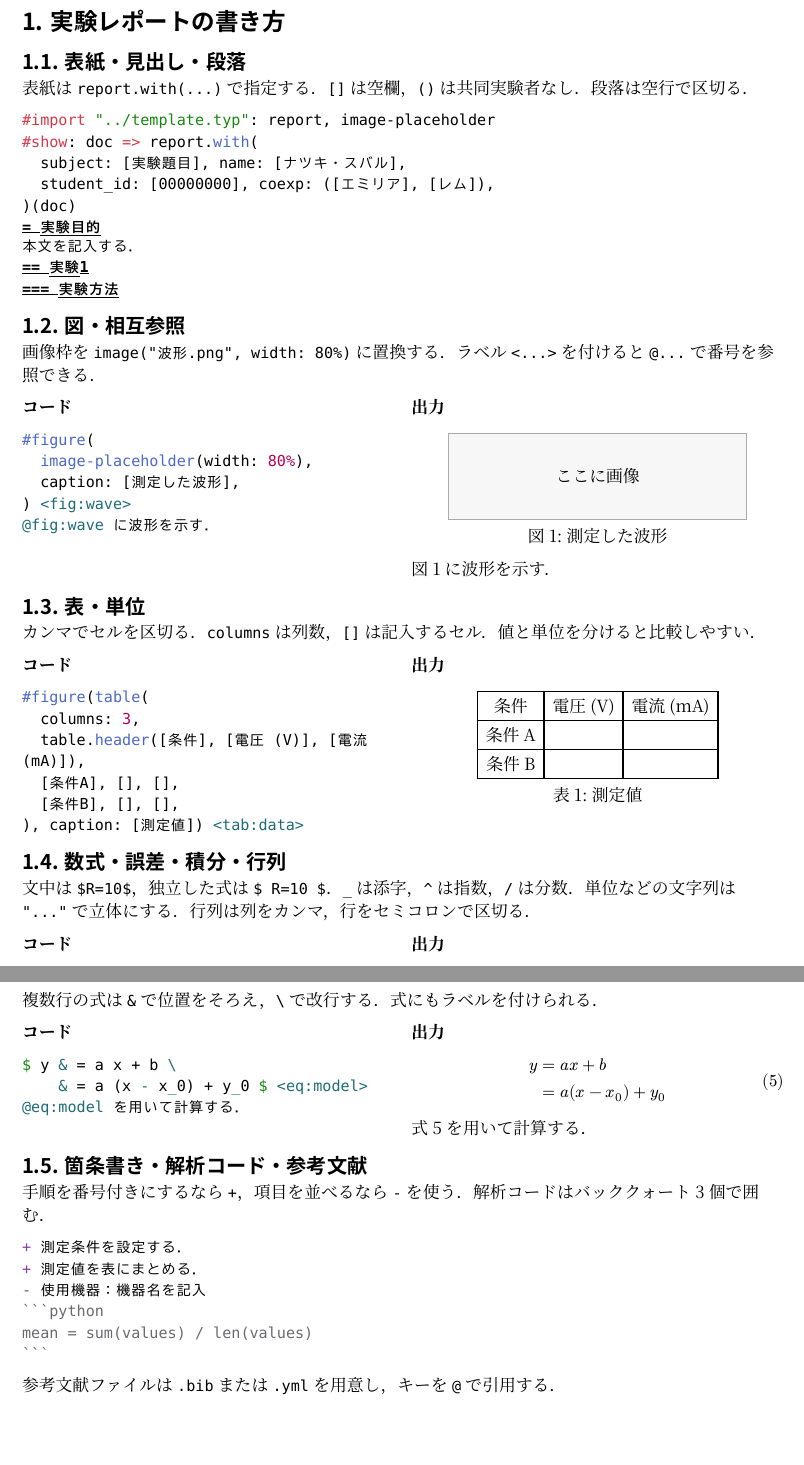
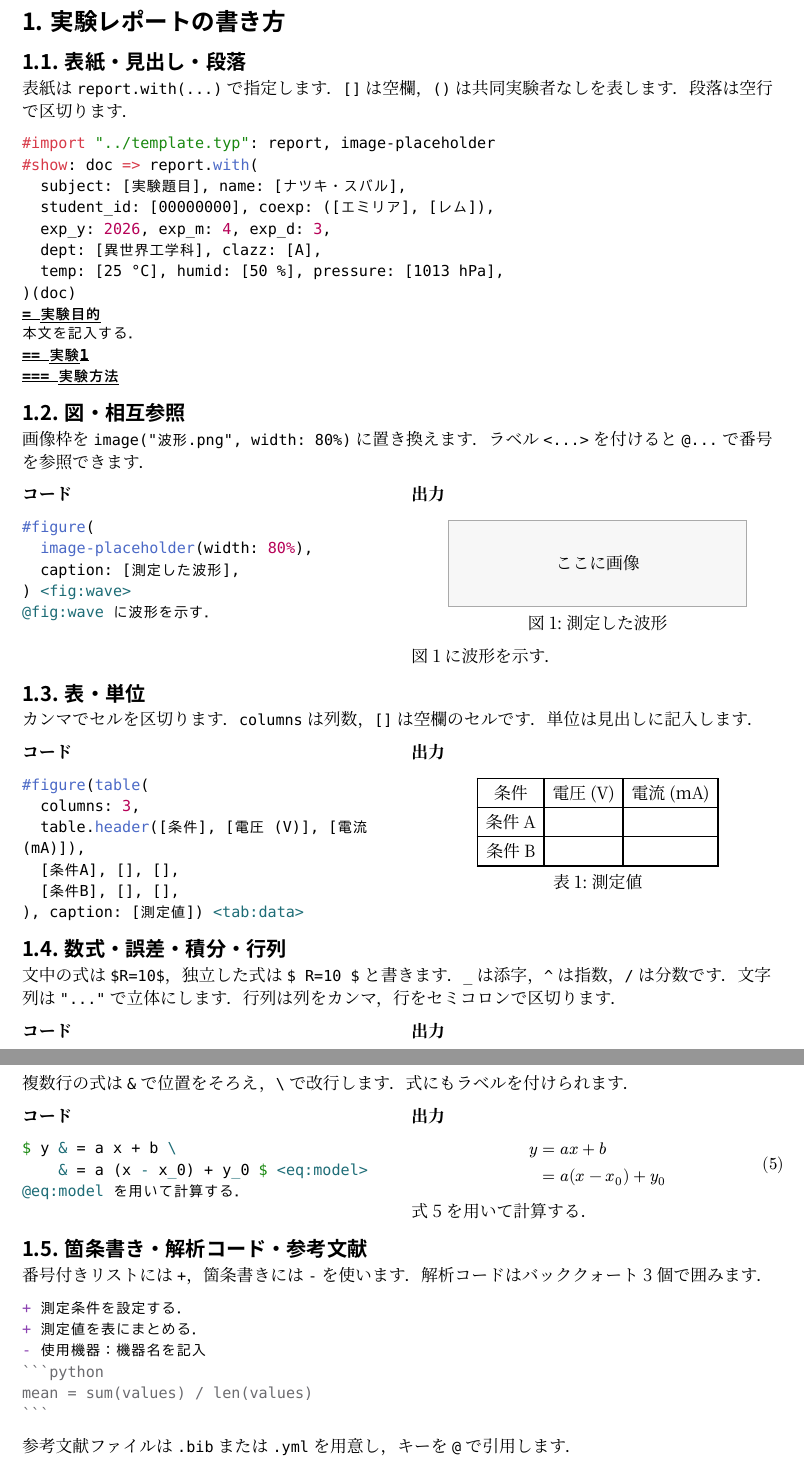
Before and after one commit to Latte72R/ST-Lab-Template, a Typst document (writing-template.typ, which reads A-1/A-1.typ, A-2/A-2.typ, A-4/A-4.typ): two parts of pages 1 and 2 of 2, joined at a grey line, cut so that both start at the same text, the shorter picture padded with empty space. The pictures show the PDF file preview/writing-template.pdf that the author committed with the source.

Commit message:
説明を簡潔にし表紙の記入例を追加

`````diff
--- a/A-1/A-1.typ
+++ b/A-1/A-1.typ
@@ -1,15 +1,15 @@
-// 公開用の記入例：氏名は架空，表の値は空欄。理論式・実験条件は自分の実験に合わせて確認する。
+// 一部の情報を伏せた実験レポートの記入例です。
 #import "../template.typ": report, image-placeholder
 
 #show: doc => report.with(
-  exp_y: [],
-  exp_m: [],
-  exp_d: [],
+  exp_y: 2026,
+  exp_m: 4,
+  exp_d: 3,
   subject: [アナログ演算回路],
-  submit: ([], [], [], [], []),
-  temp: [],
-  humid: [],
-  pressure: [],
+  submit: (2026, 4, 10, 12, 0),
+  temp: [25 °C],
+  humid: [50 %],
+  pressure: [1013 hPa],
   coexp: ([エミリア],),
 )(doc)
 
--- a/A-2/A-2.typ
+++ b/A-2/A-2.typ
@@ -1,15 +1,15 @@
-// 公開用の記入例：氏名は架空，表の値は空欄。理論式・実験条件は自分の実験に合わせて確認する。
+// 一部の情報を伏せた実験レポートの記入例です。
 #import "../template.typ": report, image-placeholder
 
 #show: doc => report.with(
-  exp_y: [],
-  exp_m: [],
-  exp_d: [],
+  exp_y: 2026,
+  exp_m: 4,
+  exp_d: 3,
   subject: [熱の移動],
-  submit: ([], [], [], [], []),
-  temp: [],
-  humid: [],
-  pressure: [],
+  submit: (2026, 4, 10, 12, 0),
+  temp: [25 °C],
+  humid: [50 %],
+  pressure: [1013 hPa],
   coexp: ([エミリア], [レム]),
 )(doc)
 
--- a/A-4/A-4.typ
+++ b/A-4/A-4.typ
@@ -1,8 +1,8 @@
-// 公開用の記入例：氏名は架空，表の値は空欄。理論式・実験条件は自分の実験に合わせて確認する。
+// 一部の情報を伏せた実験レポートの記入例です。
 #import "../template.typ": report, image-placeholder
 
 #show: doc => report.with(
-  exp_y: [],
-  exp_m: [],
-  exp_d: [],
+  exp_y: 2026,
+  exp_m: 4,
+  exp_d: 3,
   subject: [流体実験],
--- a/A-5/A-5.typ
+++ b/A-5/A-5.typ
@@ -1,8 +1,8 @@
-// 公開用の記入例：氏名は架空，表の値は空欄。理論式・実験条件は自分の実験に合わせて確認する。
+// 一部の情報を伏せた実験レポートの記入例です。
 #import "../template.typ": report, image-placeholder
 
 #show: doc => report.with(
-  exp_y: [],
-  exp_m: [],
-  exp_d: [],
+  exp_y: 2026,
+  exp_m: 4,
+  exp_d: 3,
   subject: [金属の切削加工],
--- a/B-2/B-2.typ
+++ b/B-2/B-2.typ
@@ -1,8 +1,8 @@
-// 公開用の記入例：氏名は架空，表の値は空欄。理論式・実験条件は自分の実験に合わせて確認する。
+// 一部の情報を伏せた実験レポートの記入例です。
 #import "../template.typ": report, image-placeholder
 
 #show: doc => report.with(
-  exp_y: [],
-  exp_m: [],
-  exp_d: [],
+  exp_y: 2026,
+  exp_m: 4,
+  exp_d: 3,
   subject: [偏光],
--- a/B-4/B-4.typ
+++ b/B-4/B-4.typ
@@ -1,15 +1,15 @@
-// 公開用の記入例：氏名は架空，表の値は空欄。理論式・実験条件は自分の実験に合わせて確認する。
+// 一部の情報を伏せた実験レポートの記入例です。
 #import "../template.typ": report, image-placeholder
 
 #show: doc => report.with(
-  exp_y: [],
-  exp_m: [],
-  exp_d: [],
+  exp_y: 2026,
+  exp_m: 4,
+  exp_d: 3,
   subject: [フーリエ解析と波形の合成],
-  submit: ([], [], [], [], []),
-  temp: [],
-  humid: [],
-  pressure: [],
+  submit: (2026, 4, 10, 12, 0),
+  temp: [25 °C],
+  humid: [50 %],
+  pressure: [1013 hPa],
 )(doc)
 
 = 実験目的
--- a/B-8/B-8.typ
+++ b/B-8/B-8.typ
@@ -1,8 +1,8 @@
-// 公開用の記入例：氏名は架空，表の値は空欄。理論式・実験条件は自分の実験に合わせて確認する。
+// 一部の情報を伏せた実験レポートの記入例です。
 #import "../template.typ": report, image-placeholder
 
 #show: doc => report.with(
-  exp_y: [],
-  exp_m: [],
-  exp_d: [],
+  exp_y: 2026,
+  exp_m: 4,
+  exp_d: 3,
   subject: [ニューラルネットワーク],
--- a/B-9/B-9.typ
+++ b/B-9/B-9.typ
@@ -1,15 +1,15 @@
-// 公開用の記入例：氏名は架空，表の値は空欄。理論式・実験条件は自分の実験に合わせて確認する。
+// 一部の情報を伏せた実験レポートの記入例です。
 #import "../template.typ": report, image-placeholder, ket
 
 #show: doc => report.with(
-  exp_y: [],
-  exp_m: [],
-  exp_d: [],
+  exp_y: 2026,
+  exp_m: 4,
+  exp_d: 3,
   subject: [量子テレポーテーション],
-  submit: ([], [], [], [], []),
-  temp: [],
-  humid: [],
-  pressure: [],
+  submit: (2026, 4, 10, 12, 0),
+  temp: [25 °C],
+  humid: [50 %],
+  pressure: [1013 hPa],
 )(doc)
 
 = 目的
--- a/D-1-1/D-1-1.typ
+++ b/D-1-1/D-1-1.typ
@@ -1,15 +1,15 @@
-// 公開用の記入例：氏名は架空，表の値は空欄。理論式・実験条件は自分の実験に合わせて確認する。
+// 一部の情報を伏せた実験レポートの記入例です。
 
 #import "../template.typ": report, image-placeholder
 
 #show: doc => report.with(
-  exp_y: [],
-  exp_m: [],
-  exp_d: [],
+  exp_y: 2026,
+  exp_m: 4,
+  exp_d: 3,
   subject: [
     D-1「表示系におけるヒューマンファクターズ」#linebreak()
     D-1-1 VDT作業における人間の視覚特性に関する実験],
-  submit: ([], [], [], [], []),
+  submit: (2026, 4, 10, 12, 0),
 )(doc)
 
 = 目的
--- a/D-1-2/D-1-2.typ
+++ b/D-1-2/D-1-2.typ
@@ -1,15 +1,15 @@
-// 公開用の記入例：氏名は架空，表の値は空欄。理論式・実験条件は自分の実験に合わせて確認する。
+// 一部の情報を伏せた実験レポートの記入例です。
 #import "../template.typ": report, image-placeholder
 
 #show: doc => report.with(
-  exp_y: [],
-  exp_m: [],
-  exp_d: [],
+  exp_y: 2026,
+  exp_m: 4,
+  exp_d: 3,
   subject: [
     D-1「表示系におけるヒューマンファクターズ」#linebreak()
     D-1-2 VDT 作業における人間の操作特性に関する実験
   ],
-  submit: ([], [], [], [], []),
+  submit: (2026, 4, 10, 12, 0),
 )(doc)
 
 = 目的
--- a/D-3/D-3.typ
+++ b/D-3/D-3.typ
@@ -1,8 +1,8 @@
-// 公開用の記入例：氏名は架空，表の値は空欄。理論式・実験条件は自分の実験に合わせて確認する。
+// 一部の情報を伏せた実験レポートの記入例です。
 #import "../template.typ": report, image-placeholder
 
 #show: doc => report.with(
-  exp_y: [],
-  exp_m: [],
-  exp_d: [],
+  exp_y: 2026,
+  exp_m: 4,
+  exp_d: 3,
   subject: [グラフィカル・データ解析],
--- a/D-4/D-4.typ
+++ b/D-4/D-4.typ
@@ -1,12 +1,12 @@
-// 公開用の記入例：氏名は架空，表の値は空欄。理論式・実験条件は自分の実験に合わせて確認する。
+// 一部の情報を伏せた実験レポートの記入例です。
 #import "../template.typ": report, image-placeholder
 
 #show: doc => report.with(
-  exp_y: [],
-  exp_m: [],
-  exp_d: [],
+  exp_y: 2026,
+  exp_m: 4,
+  exp_d: 3,
   subject: [幾何学的確率の実験],
-  submit: ([], [], [], [], []),
+  submit: (2026, 4, 10, 12, 0),
   coexp: ([エミリア], [レム], [ラム], [ベアトリス], [ロズワール・L・メイザース], [オットー・スーウェン], [ガーフィール・ティンゼル]),
 )(doc)
 
--- a/template.typ
+++ b/template.typ
@@ -35,13 +35,13 @@
 #let report(
   doc,
   title: [理工学基礎実験レポート],
-  exp_y: [], exp_m: [], exp_d: [],
+  exp_y: 2026, exp_m: 4, exp_d: 3,
   weekday: [火・ #pill[金]], ampm: [#pill[午前]・ 午後],
-  subject: [], dept: [], clazz: [], student_id: [00000000],
+  subject: [], dept: [異世界工学科], clazz: [A], student_id: [00000000],
   name: [ナツキ・スバル],
-  submit: ([], [], [], [], []), resubmit: ([], [], [], [], []),
+  submit: (2026, 4, 10, 12, 0), resubmit: (2026, 4, 17, 12, 0),
   coexp: ([エミリア], [レム], [ラム]),
-  temp: [], humid: [], pressure: [],
+  temp: [25 °C], humid: [50 %], pressure: [1013 hPa],
 ) = {
   set text(lang: "ja", font: body, size: 11pt)
   set page(paper: "a4", numbering: "1 / 1", number-align: center)
--- a/writing-template.typ
+++ b/writing-template.typ
@@ -16,12 +16,15 @@
 
 == 表紙・見出し・段落
 
-表紙は `report.with(...)` で指定する．`[]` は空欄，`()` は共同実験者なし．段落は空行で区切る．
+表紙は `report.with(...)` で指定します．`[]` は空欄，`()` は共同実験者なしを表します．段落は空行で区切ります．
 ```typst
 #import "../template.typ": report, image-placeholder
 #show: doc => report.with(
   subject: [実験題目], name: [ナツキ・スバル],
   student_id: [00000000], coexp: ([エミリア], [レム]),
+  exp_y: 2026, exp_m: 4, exp_d: 3,
+  dept: [異世界工学科], clazz: [A],
+  temp: [25 °C], humid: [50 %], pressure: [1013 hPa],
 )(doc)
 = 実験目的
 本文を記入する．
@@ -31,7 +34,7 @@
 
 == 図・相互参照
 
-画像枠を `image("波形.png", width: 80%)` に置換する．ラベル `<...>` を付けると `@...` で番号を参照できる．
+画像枠を `image("波形.png", width: 80%)` に置き換えます．ラベル `<...>` を付けると `@...` で番号を参照できます．
 #demo[
   ```typst
   #figure(
@@ -47,7 +50,7 @@
 
 == 表・単位
 
-カンマでセルを区切る．`columns` は列数，`[]` は記入するセル．値と単位を分けると比較しやすい．
+カンマでセルを区切ります．`columns` は列数，`[]` は空欄のセルです．単位は見出しに記入します．
 #demo[
   ```typst
   #figure(table(
@@ -67,7 +70,7 @@
 
 == 数式・誤差・積分・行列
 
-文中は `$R=10$`，独立した式は `$ R=10 $`．`_` は添字，`^` は指数，`/` は分数．単位などの文字列は `"..."` で立体にする．行列は列をカンマ，行をセミコロンで区切る．
+文中の式は `$R=10$`，独立した式は `$ R=10 $` と書きます．`_` は添字，`^` は指数，`/` は分数です．文字列は `"..."` で立体にします．行列は列をカンマ，行をセミコロンで区切ります．
 #demo[
   ```typst
   $ R = (10.0 plus.minus 0.1) "kΩ" $
@@ -82,7 +85,7 @@
   $ W = mat(a, b; c, d) $
 ]
 
-複数行の式は `&` で位置をそろえ，`\` で改行する．式にもラベルを付けられる．
+複数行の式は `&` で位置をそろえ，`\` で改行します．式にもラベルを付けられます．
 #demo[
   ```typst
   $ y & = a x + b \
@@ -96,7 +99,7 @@
 
 == 箇条書き・解析コード・参考文献
 
-手順を番号付きにするなら `+`，項目を並べるなら `-` を使う．解析コードはバッククォート3個で囲む．
+番号付きリストには `+`，箇条書きには `-` を使います．解析コードはバッククォート3個で囲みます．
 ````typst
 + 測定条件を設定する．
 + 測定値を表にまとめる．
@@ -106,7 +109,7 @@ mean = sum(values) / len(values)
 ```
 ````
 
-参考文献ファイルは `.bib` または `.yml` を用意し，キーを `@` で引用する．
+参考文献ファイルは `.bib` または `.yml` を用意し，キーを `@` で引用します．
 ```typst
 先行研究 @reference-key を参考にした．
 #bibliography("refs.bib")
`````
Also changed, not shown: README.md, preview/A-1.pdf, preview/A-2.pdf, preview/A-4.pdf, preview/A-5.pdf, preview/B-2.pdf, preview/B-4.pdf, preview/B-8.pdf, preview/B-9.pdf, preview/D-1-1.pdf, preview/D-1-2.pdf, preview/D-3.pdf, preview/D-4.pdf, preview/writing-template.pdf, 6 more files, 3 other files.
